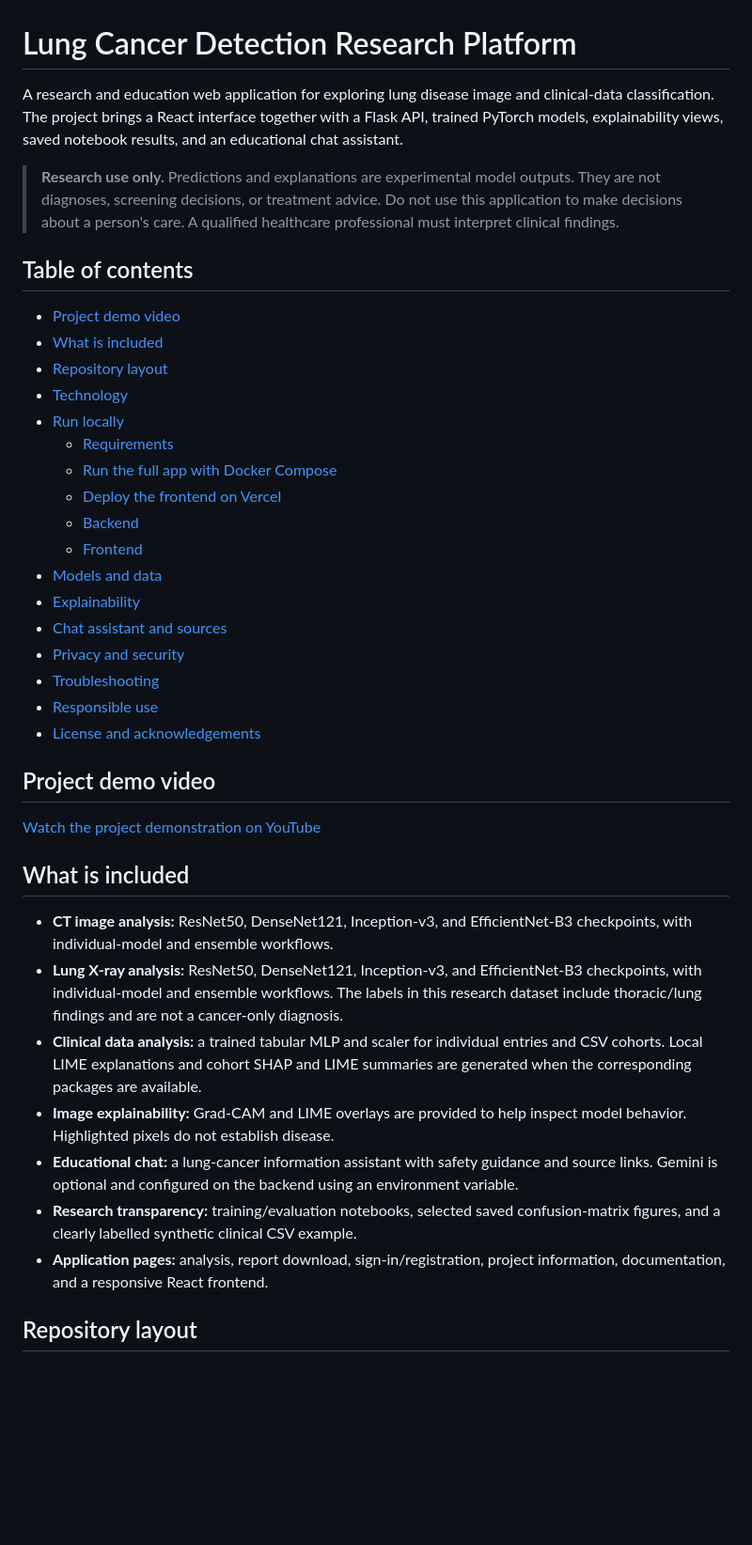
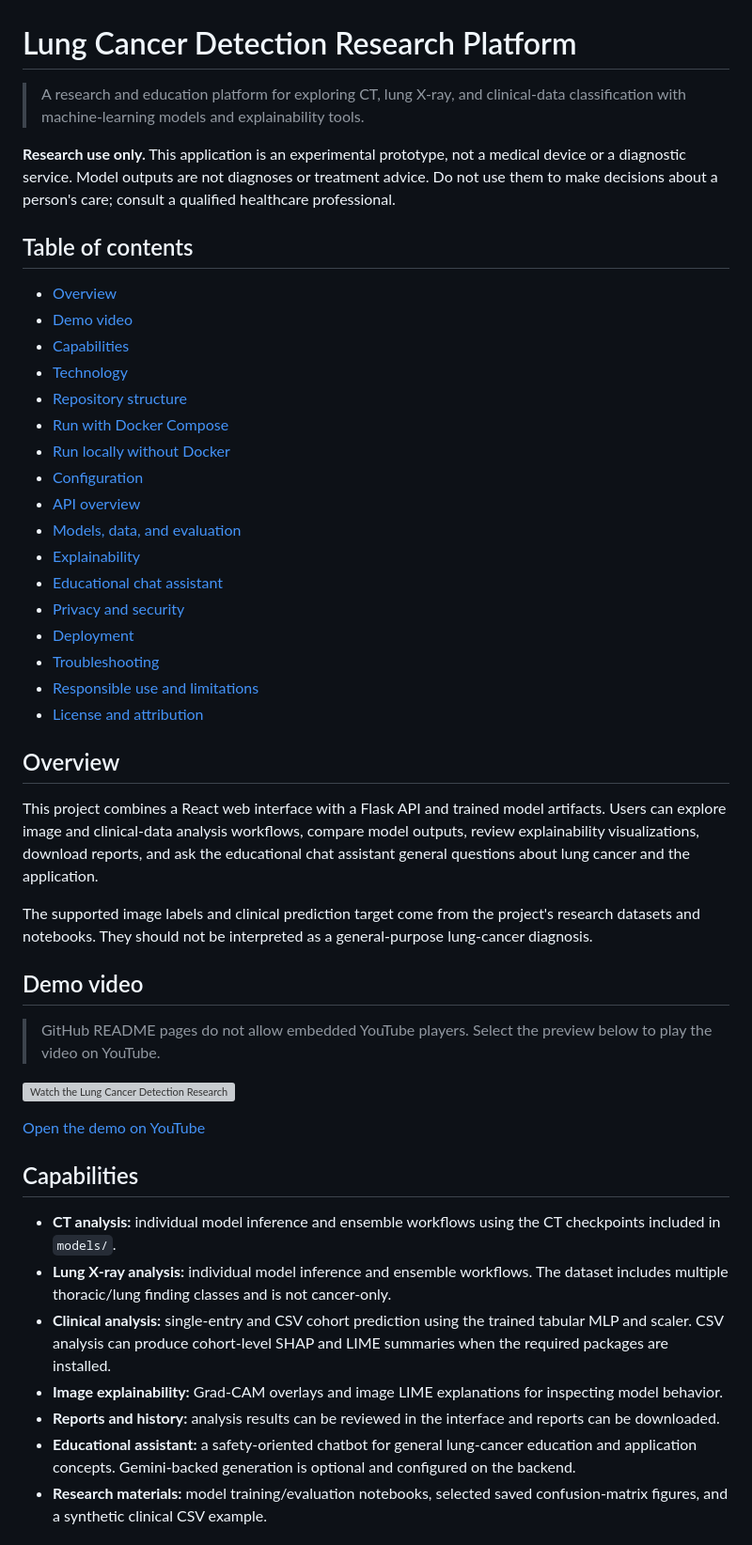
Before and after one commit to SrujanVN/Multimodal-Lung-Cancer-Detection-Research, a Markdown page: README.md, the part around one of its changes. Shown at 94% size. GitHub-like rendering; blank space fills up the shorter version; grey boxes are pictures that could not be loaded.

```diff
--- a/README.md
+++ b/README.md
@@ -1,41 +1,50 @@
 # Lung Cancer Detection Research Platform
 
-A research and education web application for exploring lung disease image and clinical-data classification. The project brings a React interface together with a Flask API, trained PyTorch models, explainability views, saved notebook results, and an educational chat assistant.
+> A research and education platform for exploring CT, lung X-ray, and clinical-data classification with machine-learning models and explainability tools.
 
-> **Research use only.** Predictions and explanations are experimental model outputs. They are not diagnoses, screening decisions, or treatment advice. Do not use this application to make decisions about a person's care. A qualified healthcare professional must interpret clinical findings.
+**Research use only.** This application is an experimental prototype, not a medical device or a diagnostic service. Model outputs are not diagnoses or treatment advice. Do not use them to make decisions about a person's care; consult a qualified healthcare professional.
 
 ## Table of contents
 
-- [Project demo video](#project-demo-video)
-- [What is included](#what-is-included)
-- [Repository layout](#repository-layout)
+- [Overview](#overview)
+- [Demo video](#demo-video)
+- [Capabilities](#capabilities)
 - [Technology](#technology)
-- [Run locally](#run-locally)
-  - [Requirements](#requirements)
-  - [Run the full app with Docker Compose](#run-the-full-app-with-docker-compose)
-  - [Deploy the frontend on Vercel](#deploy-the-frontend-on-vercel)
-  - [Backend](#backend)
-  - [Frontend](#frontend)
-- [Models and data](#models-and-data)
+- [Repository structure](#repository-structure)
+- [Run with Docker Compose](#run-with-docker-compose)
+- [Run locally without Docker](#run-locally-without-docker)
+- [Configuration](#configuration)
+- [API overview](#api-overview)
+- [Models, data, and evaluation](#models-data-and-evaluation)
 - [Explainability](#explainability)
-- [Chat assistant and sources](#chat-assistant-and-sources)
+- [Educational chat assistant](#educational-chat-assistant)
 - [Privacy and security](#privacy-and-security)
+- [Deployment](#deployment)
 - [Troubleshooting](#troubleshooting)
-- [Responsible use](#responsible-use)
-- [License and acknowledgements](#license-and-acknowledgements)
+- [Responsible use and limitations](#responsible-use-and-limitations)
+- [License and attribution](#license-and-attribution)
 
-## Project demo video
+## Overview
 
-[Watch the project demonstration on YouTube](https://youtu.be/gb8Gy-uV1K4)
+This project combines a React web interface with a Flask API and trained model artifacts. Users can explore image and clinical-data analysis workflows, compare model outputs, review explainability visualizations, download reports, and ask the educational chat assistant general questions about lung cancer and the application.
 
-## What is included
+The supported image labels and clinical prediction target come from the project's research datasets and notebooks. They should not be interpreted as a general-purpose lung-cancer diagnosis.
 
-- **CT image analysis:** ResNet50, DenseNet121, Inception-v3, and EfficientNet-B3 checkpoints, with individual-model and ensemble workflows.
-- **Lung X-ray analysis:** ResNet50, DenseNet121, Inception-v3, and EfficientNet-B3 checkpoints, with individual-model and ensemble workflows. The labels in this research dataset include thoracic/lung findings and are not a cancer-only diagnosis.
-- **Clinical data analysis:** a trained tabular MLP and scaler for individual entries and CSV cohorts. Local LIME explanations and cohort SHAP and LIME summaries are generated when the corresponding packages are available.
-- **Image explainability:** Grad-CAM and LIME overlays are provided to help inspect model behavior. Highlighted pixels do not establish disease.
-- **Educational chat:** a lung-cancer information assistant with safety guidance and source links. Gemini is optional and configured on the backend using an environment variable.
-- **Research transparency:** training/evaluation notebooks, selected saved confusion-matrix figures, and a clearly labelled synthetic clinical CSV example.
-- **Application pages:** analysis, report download, sign-in/registration, project information, documentation, and a responsive React frontend.
+## Demo video
 
-## Repository layout
+> GitHub README pages do not allow embedded YouTube players. Select the preview below to play the video on YouTube.
+
+[![Watch the Lung Cancer Detection Research Platform demo](https://img.youtube.com/vi/gb8Gy-uV1K4/hqdefault.jpg)](https://youtu.be/gb8Gy-uV1K4)
+
+[Open the demo on YouTube](https://youtu.be/gb8Gy-uV1K4)
+
+## Capabilities
+
+- **CT analysis:** individual model inference and ensemble workflows using the CT checkpoints included in `models/`.
+- **Lung X-ray analysis:** individual model inference and ensemble workflows. The dataset includes multiple thoracic/lung finding classes and is not cancer-only.
+- **Clinical analysis:** single-entry and CSV cohort prediction using the trained tabular MLP and scaler. CSV analysis can produce cohort-level SHAP and LIME summaries when the required packages are installed.
+- **Image explainability:** Grad-CAM overlays and image LIME explanations for inspecting model behavior.
+- **Reports and history:** analysis results can be reviewed in the interface and reports can be downloaded.
+- **Educational assistant:** a safety-oriented chatbot for general lung-cancer education and application concepts. Gemini-backed generation is optional and configured on the backend.
+- **Research materials:** model training/evaluation notebooks, selected saved confusion-matrix figures, and a synthetic clinical CSV example.
+
```
Also changed, not shown: other parts of README.md (+114 -63 lines).
